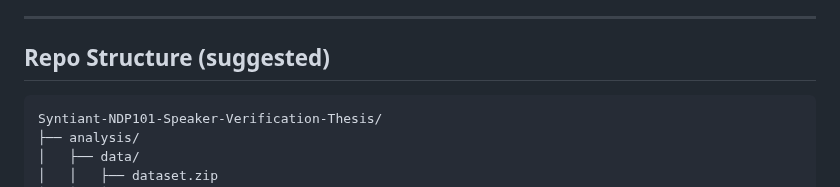
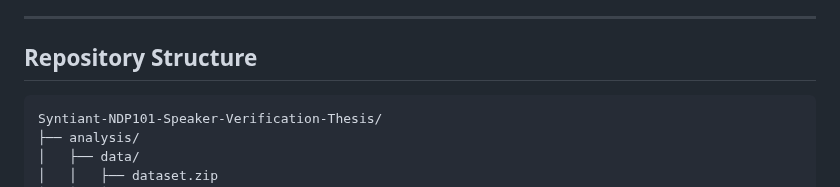
Before and after one commit to Gotta003/Syntiant-NDP101-Speaker-Verification-Thesis, a Markdown page: README.md, the part around the change. GitHub-like rendering.

````diff
--- a/README.md
+++ b/README.md
@@ -19,7 +19,7 @@ This thesis explores the implementation of a **TinyML voice recognition system**
 
 ---
 
-## Repo Structure (suggested)
+## Repository Structure
 
 ```bash
 Syntiant-NDP101-Speaker-Verification-Thesis/
````
